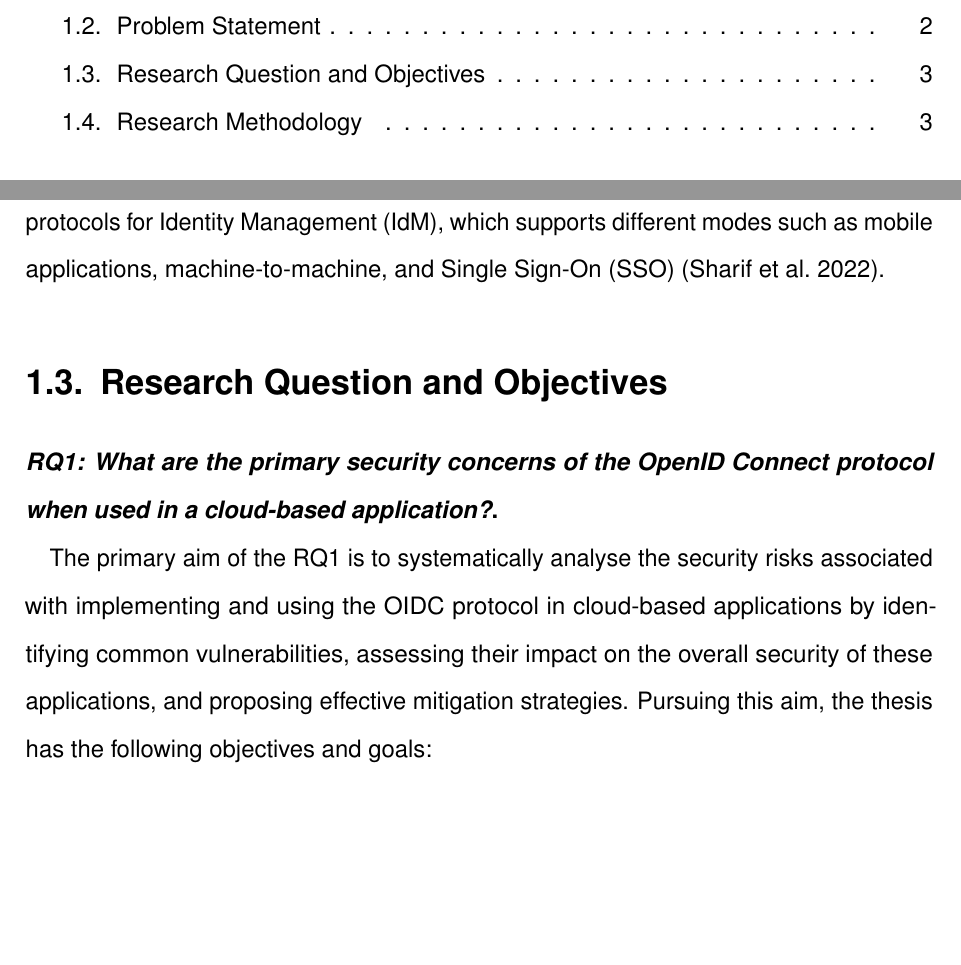
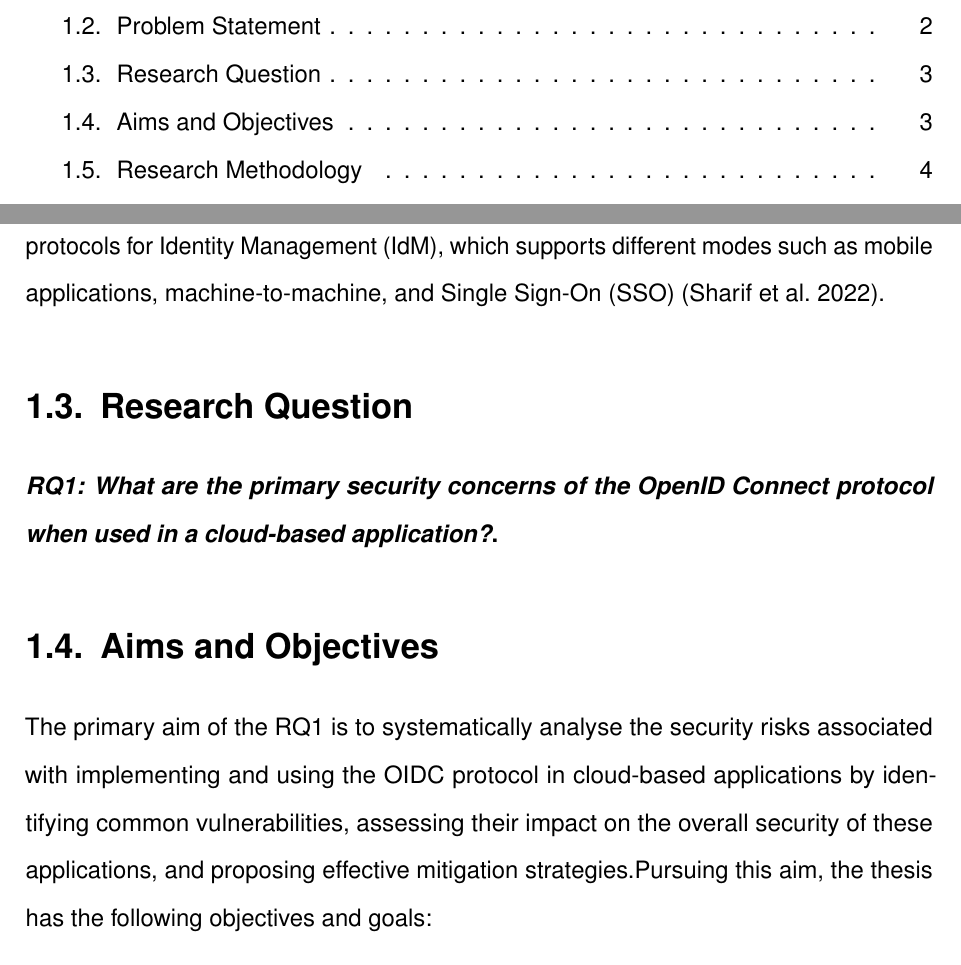
Before and after one commit to prannoymulmi/Msc-Thesis--OIDC, a LaTeX thesis (main.tex, which reads intro.tex): two parts of pages 2 and 8 of 12 before the commit and two parts of pages 2 and 8 of 13 after it, joined at a grey line, cut so that both start at the same text, the shorter picture padded with empty space. Compiled offline with pdfLaTeX.

Commit message:
Updates from Overleaf

```diff
--- a/intro.tex
+++ b/intro.tex
@@ -12,17 +12,18 @@ In addition to the benefits that cloud computing provides, such as easy accessib
 \section{Problem Statement}
 Cloud computing and applications needing authorisation and authentication capabilities are synonymous, as many systems are rapidly moving to this environment. This way of operating business has been revolutionary, as it leverages a group of distributed systems located on remote servers hosted on the internet. The main benefit of using such a distributed network of readily available systems is also the main challenge for securing the system \citep{Alouffi2021-yh}. Especially when it comes to authentication and authorisation, it can be very critical as the vulnerabilities in this area will lead to unauthorised access and data leaks, which can be very costly; Statista reported in 2023 that the average cost of such a data breach is about 4.45 million US dollars \citep{statista_data_breach}. Therefore, this thesis will investigate the security risks associated with authentication and authorisation protocols in a cloud-based application using the Open ID connect protocol (OIDC) in the cloud, as OIDC is one of the most widely used protocols for Identity Management (IdM), which supports different modes such as mobile applications, machine-to-machine, and Single Sign-On (SSO) \citep{oidc_popular}.
 
-\section{Research Question and Objectives}\label{sec:objectives}
+\section{Research Question}\label{sec:objectives}
 \textbf{\textit{RQ1: What are the primary security concerns of the OpenID Connect protocol when used in a cloud-based application?}.}
 
-The primary aim of the RQ1 is to systematically analyse the security risks associated with implementing and using the OIDC protocol in cloud-based applications by identifying common vulnerabilities, assessing their impact on the overall security of these applications, and proposing effective mitigation strategies. Pursuing this aim, the thesis has the following objectives and goals:
+
+\section{Aims and Objectives}
+The primary aim of the RQ1 is to systematically analyse the security risks associated with implementing and using the OIDC protocol in cloud-based applications by identifying common vulnerabilities, assessing their impact on the overall security of these applications, and proposing effective mitigation strategies.Pursuing this aim, the thesis has the following objectives and goals:
 
 \begin{enumerate}
   \item Identify Common Security Risks - Describe the most prevalent security risks of OIDC Connect protocols when used with cloud applications.
   \item Conduct Risk assessment  - Conduct a risk assessment of an Identity provider application, using threat modelling and mitigations for identified risks.
   \item Design and develop Prototype - A prototype containing the investigation's main findings and essential features.
 \end{enumerate}
-
 
 \section{Research Methodology}
 The research will adhere to the Design Science Research Methodology (DSRM) for Information Systems Research. The DSRM is a robust framework for studying, creating, and evaluating IT artefacts. It is a suitable choice for this master thesis, which aims to design and develop artefacts for the OIDC protocol in a cloud-based application. This methodology is selected because it provides specific guidelines tailored for creating and implementing systems essential for conducting Design Science (DS) research in information systems \citep{dsrm}.
```
Also changed, not shown: intro.tex (3 more changed lines).
